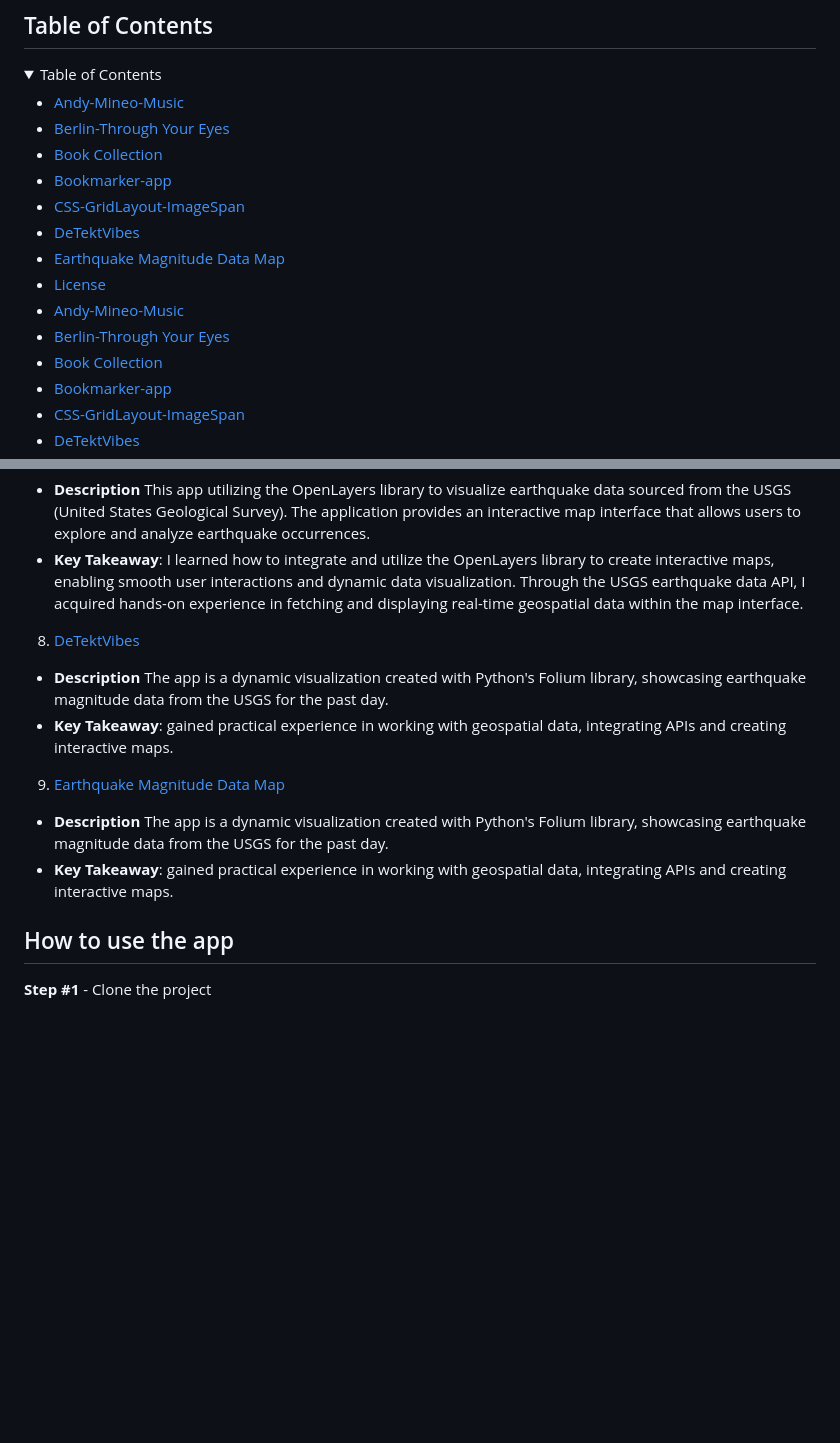
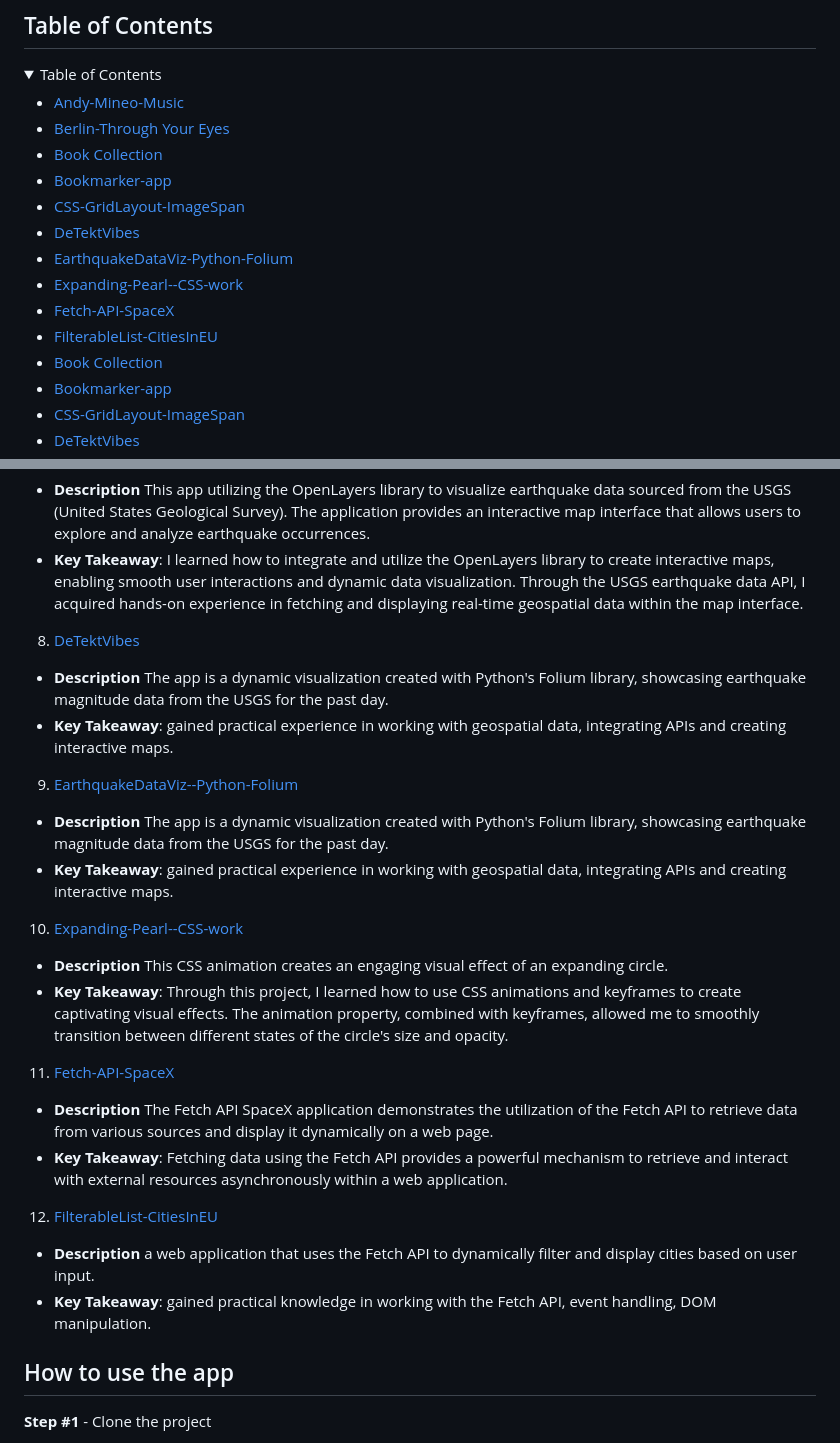
Before and after one commit to sandramsc/techfolio, a Markdown page: README.md, 2 parts joined by grey strips. GitHub-like rendering; folded sections open; blank space fills up the shorter version.

Commit message:
added projects 10-12

```diff
--- a/README.md
+++ b/README.md
@@ -16,10 +16,10 @@ This repository showcases the projects that have been instrumental in helping me
 - [Bookmarker-app](#screenshots)
 - [CSS-GridLayout-ImageSpan](#technology-stack)
 - [DeTektVibes](#features)
-- [Earthquake Magnitude Data Map](#how-to-use-the-app)
-- [License](#license)
-- [Andy-Mineo-Music](#application-description)
-- [Berlin-Through Your Eyes](#table-of-contents)
+- [EarthquakeDataViz-Python-Folium](#how-to-use-the-app)
+- [Expanding-Pearl--CSS-work](#license)
+- [Fetch-API-SpaceX](#application-description)
+- [FilterableList-CitiesInEU](#table-of-contents)
 - [Book Collection](#demo)
 - [Bookmarker-app](#screenshots)
 - [CSS-GridLayout-ImageSpan](#technology-stack)
@@ -63,9 +63,21 @@ This repository showcases the projects that have been instrumental in helping me
 - **Description** The  app is a dynamic visualization created with Python's Folium library, showcasing earthquake magnitude data from the USGS for the past day.
 - **Key Takeaway**:  gained practical experience in working with geospatial data, integrating APIs and creating interactive maps.
 
-9. [Earthquake Magnitude Data Map](https://github.com/sandramsc/new/tree/main/Book-Collection-app)
+9. [EarthquakeDataViz--Python-Folium](https://github.com/sandramsc/new/tree/main/EarthquakeDataViz--Python-Folium)
 - **Description** The  app is a dynamic visualization created with Python's Folium library, showcasing earthquake magnitude data from the USGS for the past day.
 - **Key Takeaway**:  gained practical experience in working with geospatial data, integrating APIs and creating interactive maps.
+
+10. [Expanding-Pearl--CSS-work](https://github.com/sandramsc/new/tree/main/Expanding-Pearl--CSS-work)
+- **Description**  This CSS animation creates an engaging visual effect of an expanding circle.
+- **Key Takeaway**:  Through this project, I learned how to use CSS animations and keyframes to create captivating visual effects. The animation property, combined with keyframes, allowed me to smoothly transition between different states of the circle's size and opacity.
+
+11. [Fetch-API-SpaceX](https://github.com/sandramsc/new/tree/main/Fetch-API-SpaceX)
+- **Description** The Fetch API SpaceX application demonstrates the utilization of the Fetch API to retrieve data from various sources and display it dynamically on a web page.
+- **Key Takeaway**:  Fetching data using the Fetch API provides a powerful mechanism to retrieve and interact with external resources asynchronously within a web application.
+
+12. [FilterableList-CitiesInEU](https://github.com/sandramsc/new/tree/main/FilterableList-CitiesInEU)
+- **Description** a web application that uses the Fetch API to dynamically filter and display cities based on user input.
+- **Key Takeaway**:  gained practical knowledge in working with the Fetch API, event handling, DOM manipulation.
 ## How to use the app
 
 **Step #1** - Clone the project
```
Also changed, not shown: other parts of README.md (+1 -1 lines).
